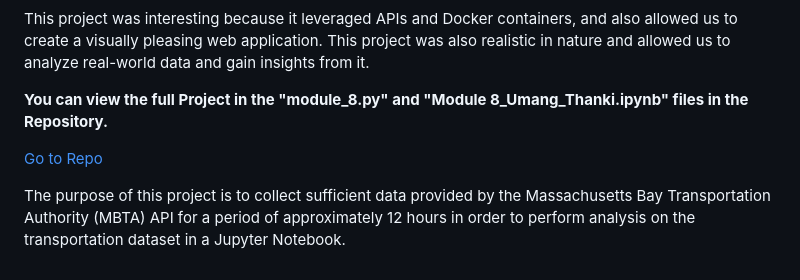
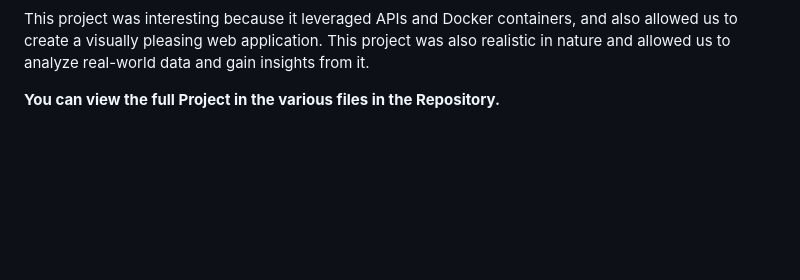
Before and after one commit to ukthanki/MIT_Transit_Data_Application, a Markdown page: README.md, the part around the change. Rendered like a GitHub page; blank space fills up the shorter version.

```diff
--- a/README.md
+++ b/README.md
@@ -107,8 +107,4 @@ print(f'The estimated speed for Bus y1895 to complete Route 1 is {getEstimatedSp
 
 This project was interesting because it leveraged APIs and Docker containers, and also allowed us to create a visually pleasing web application. This project was also realistic in nature and allowed us to analyze real-world data and gain insights from it.
 
-**You can view the full Project in the "module_8.py" and "Module 8_Umang_Thanki.ipynb" files in the Repository.**
-
-[Go to Repo](https://github.com/ukthanki/MIT_Books_Web_Application_Project)
-
-The purpose of this project is to collect sufficient data provided by the Massachusetts Bay Transportation Authority (MBTA) API for a period of approximately 12 hours in order to perform analysis on the transportation dataset in a Jupyter Notebook.
+**You can view the full Project in the various files in the Repository.**
```
